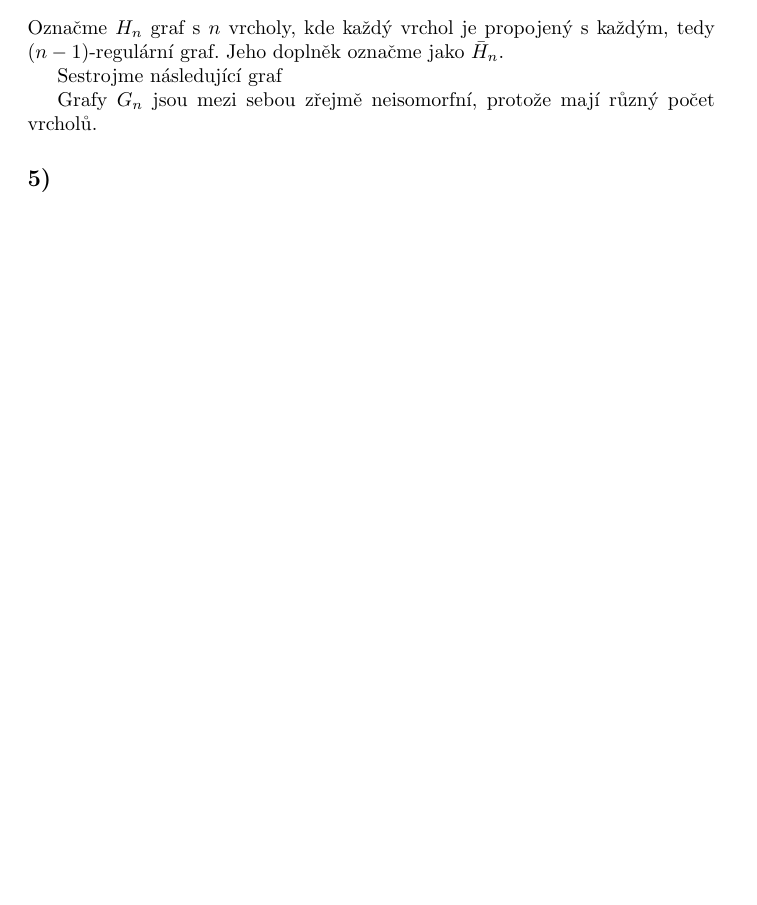
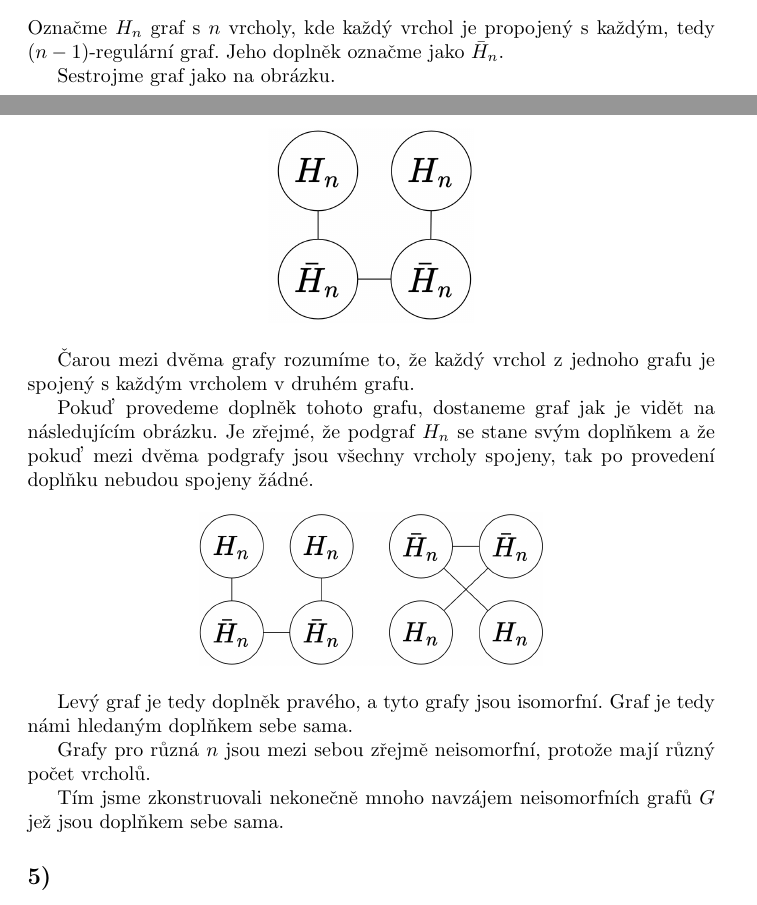
Before and after one commit to matejpopda/TG, a LaTeX document (main.tex, which reads hw/1st.tex): part of page 6 of 8 before the commit and two parts of pages 6 and 7 of 9 after it, the two joined at a grey line, cut so that both start at the same text, the shorter picture padded with empty space. Compiled offline with pdfLaTeX.

Commit message:
hw1 done

```diff
--- a/hw/1st.tex
+++ b/hw/1st.tex
@@ -120,13 +125,28 @@ Zkonstruujte nekonečně mnoho navzájem neisomorfních grafů $G$ jež jsou dop
 Označme $H_n$ graf s $n$ vrcholy, kde každý vrchol je propojený s každým, tedy $(n-1)$-regulární graf.
 Jeho doplněk označme jako $\bar{H}_n$.
 
-Sestrojme následující graf
+Sestrojme graf jako na obrázku.
 
+\begin{center}
+    \centering
+    \includegraphics*[width=0.3\linewidth]{images/hw1-4a.png}
+\end{center}
 
+Čarou mezi dvěma grafy rozumíme to, že každý vrchol z jednoho grafu je spojený s každým vrcholem v druhém grafu.
 
+Pokuď provedeme doplněk tohoto grafu, dostaneme graf jak je vidět na následujícím obrázku. Je zřejmé, že podgraf $H_n$ se stane svým doplňkem a že pokuď mezi dvěma podgrafy jsou všechny vrcholy spojeny, tak po provedení doplňku nebudou spojeny žádné.
 
+\begin{center}
+    \centering
+    \includegraphics*[width=0.5\linewidth]{images/hw1-4.png}
+\end{center}
 
-Grafy $G_n$ jsou mezi sebou zřejmě neisomorfní, protože mají různý počet vrcholů.
+Levý graf je tedy doplněk pravého, a tyto grafy jsou isomorfní. Graf je tedy námi hledaným doplňkem sebe sama.
+
+Grafy pro různá $n$ jsou mezi sebou zřejmě neisomorfní, protože mají různý počet vrcholů.
+
+Tím jsme zkonstruovali nekonečně mnoho navzájem neisomorfních grafů $G$ jež jsou doplňkem sebe sama.
+
 
 
 
--- a/main.tex
+++ b/main.tex
@@ -14,7 +14,7 @@
 \usepackage{todonotes}
 
 \usepackage{tikz}
-
+\usepackage{float}
 \usepackage{tikzsymbols}
 
 % for subfile environment
```
Also changed, not shown: finished-hw/1st.pdf (added), images/hw1-4.png (added), images/hw1-4a.png (added), hw/1st.tex (7 more changed lines).
